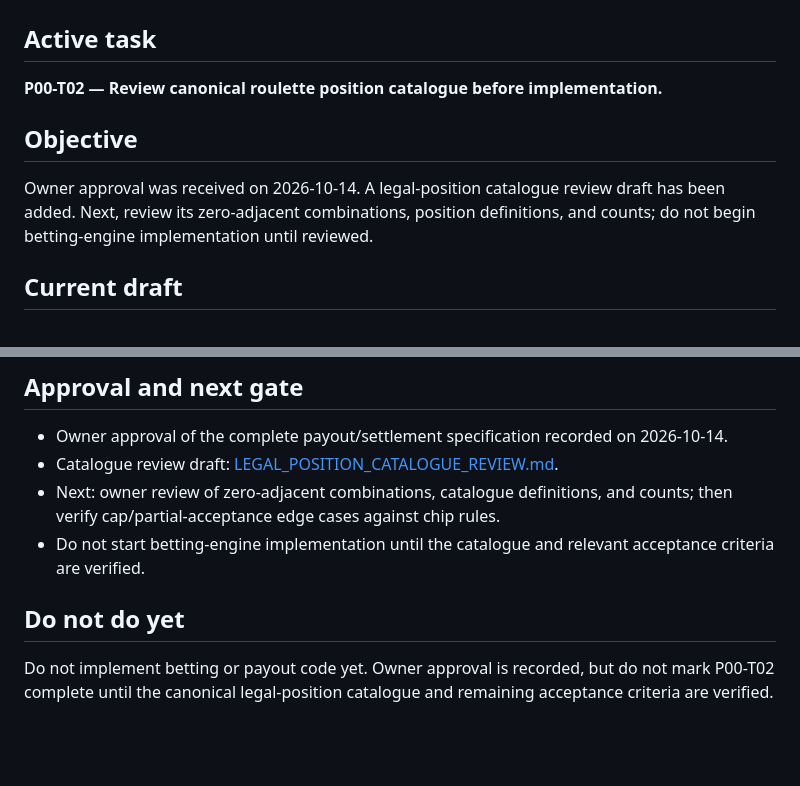
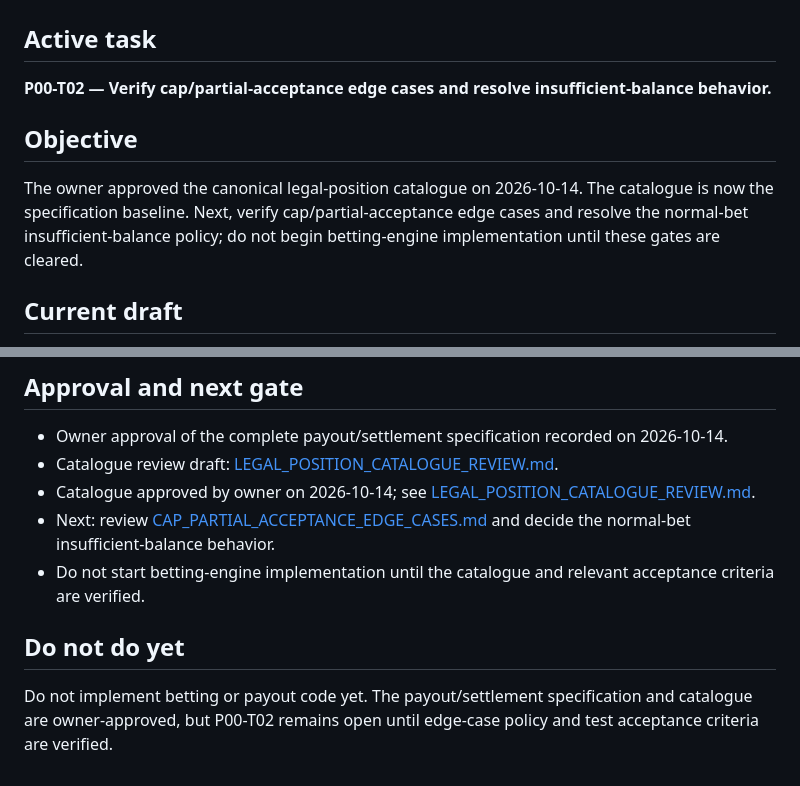
Before and after one commit to vishweshgawas06-dotcom/fairmount-games, a Markdown page: docs/project-plan/NEXT_ACTION.md, 2 parts joined by grey strips. Drawn GitHub-style; blank space fills up the shorter version.

Commit message:
docs: set next action to cap edge-case verification

```diff
--- a/docs/project-plan/NEXT_ACTION.md
+++ b/docs/project-plan/NEXT_ACTION.md
@@ -2,11 +2,11 @@
 
 ## Active task
 
-**P00-T02 — Review canonical roulette position catalogue before implementation.**
+**P00-T02 — Verify cap/partial-acceptance edge cases and resolve insufficient-balance behavior.**
 
 ## Objective
 
-Owner approval was received on 2026-10-14. A legal-position catalogue review draft has been added. Next, review its zero-adjacent combinations, position definitions, and counts; do not begin betting-engine implementation until reviewed.
+The owner approved the canonical legal-position catalogue on 2026-10-14. The catalogue is now the specification baseline. Next, verify cap/partial-acceptance edge cases and resolve the normal-bet insufficient-balance policy; do not begin betting-engine implementation until these gates are cleared.
 
 ## Current draft
 
@@ -39,9 +39,10 @@ See [Roulette Payout and Settlement Specification (Draft)](roulette/PAYOUT_AND_S
 
 - Owner approval of the complete payout/settlement specification recorded on 2026-10-14.
 - Catalogue review draft: [LEGAL_POSITION_CATALOGUE_REVIEW.md](roulette/LEGAL_POSITION_CATALOGUE_REVIEW.md).
-- Next: owner review of zero-adjacent combinations, catalogue definitions, and counts; then verify cap/partial-acceptance edge cases against chip rules.
+- Catalogue approved by owner on 2026-10-14; see [LEGAL_POSITION_CATALOGUE_REVIEW.md](roulette/LEGAL_POSITION_CATALOGUE_REVIEW.md).
+- Next: review [CAP_PARTIAL_ACCEPTANCE_EDGE_CASES.md](roulette/CAP_PARTIAL_ACCEPTANCE_EDGE_CASES.md) and decide the normal-bet insufficient-balance behavior.
 - Do not start betting-engine implementation until the catalogue and relevant acceptance criteria are verified.
 
 ## Do not do yet
 
-Do not implement betting or payout code yet. Owner approval is recorded, but do not mark P00-T02 complete until the canonical legal-position catalogue and remaining acceptance criteria are verified.
+Do not implement betting or payout code yet. The payout/settlement specification and catalogue are owner-approved, but P00-T02 remains open until edge-case policy and test acceptance criteria are verified.
```
